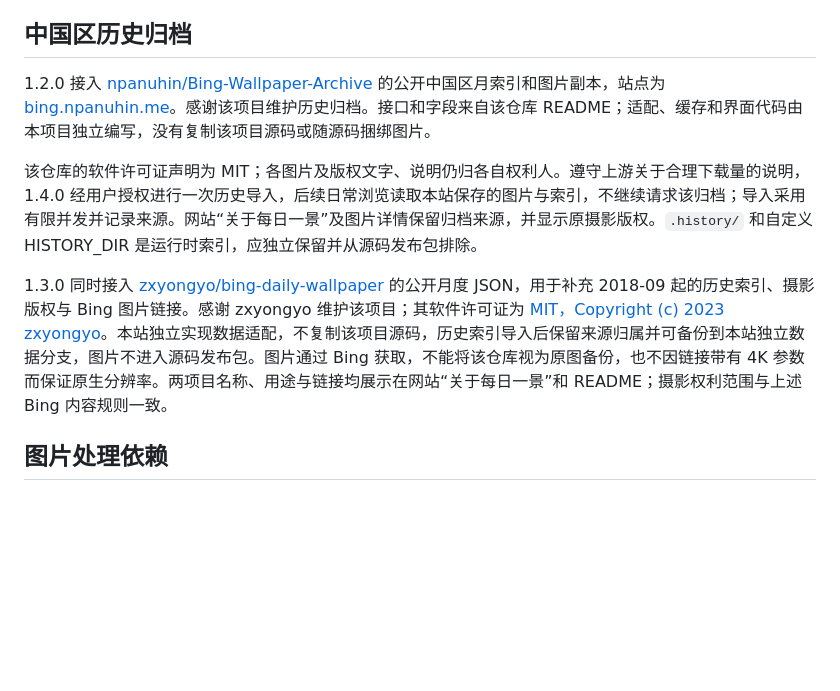
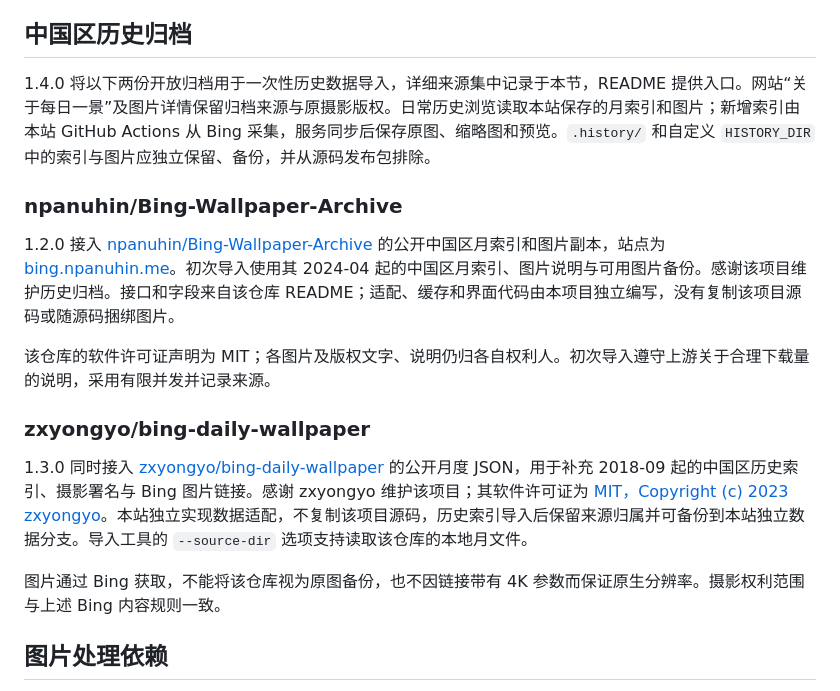
Before and after one commit to oonecab/daily-picture-web, a Markdown page: THIRD_PARTY_NOTICES.md, the part around the change. Drawn GitHub-style; blank space fills up the shorter version.

```diff
--- a/THIRD_PARTY_NOTICES.md
+++ b/THIRD_PARTY_NOTICES.md
@@ -24,11 +24,19 @@ MIT 许可证不表示原应用名称、Bing、Microsoft 或其他第三方名
 
 ## 中国区历史归档
 
-1.2.0 接入 [npanuhin/Bing-Wallpaper-Archive](https://github.com/npanuhin/Bing-Wallpaper-Archive) 的公开中国区月索引和图片副本，站点为 [bing.npanuhin.me](https://bing.npanuhin.me/)。感谢该项目维护历史归档。接口和字段来自该仓库 README；适配、缓存和界面代码由本项目独立编写，没有复制该项目源码或随源码捆绑图片。
+1.4.0 将以下两份开放归档用于一次性历史数据导入，详细来源集中记录于本节，README 提供入口。网站“关于每日一景”及图片详情保留归档来源与原摄影版权。日常历史浏览读取本站保存的月索引和图片；新增索引由本站 GitHub Actions 从 Bing 采集，服务同步后保存原图、缩略图和预览。`.history/` 和自定义 `HISTORY_DIR` 中的索引与图片应独立保留、备份，并从源码发布包排除。
 
-该仓库的软件许可证声明为 MIT；各图片及版权文字、说明仍归各自权利人。遵守上游关于合理下载量的说明，1.4.0 经用户授权进行一次历史导入，后续日常浏览读取本站保存的图片与索引，不继续请求该归档；导入采用有限并发并记录来源。网站“关于每日一景”及图片详情保留归档来源，并显示原摄影版权。`.history/` 和自定义 HISTORY_DIR 是运行时索引，应独立保留并从源码发布包排除。
+### npanuhin/Bing-Wallpaper-Archive
 
-1.3.0 同时接入 [zxyongyo/bing-daily-wallpaper](https://github.com/zxyongyo/bing-daily-wallpaper) 的公开月度 JSON，用于补充 2018-09 起的历史索引、摄影版权与 Bing 图片链接。感谢 zxyongyo 维护该项目；其软件许可证为 [MIT，Copyright (c) 2023 zxyongyo](https://github.com/zxyongyo/bing-daily-wallpaper/blob/master/LICENSE)。本站独立实现数据适配，不复制该项目源码，历史索引导入后保留来源归属并可备份到本站独立数据分支，图片不进入源码发布包。图片通过 Bing 获取，不能将该仓库视为原图备份，也不因链接带有 4K 参数而保证原生分辨率。两项目名称、用途与链接均展示在网站“关于每日一景”和 README；摄影权利范围与上述 Bing 内容规则一致。
+1.2.0 接入 [npanuhin/Bing-Wallpaper-Archive](https://github.com/npanuhin/Bing-Wallpaper-Archive) 的公开中国区月索引和图片副本，站点为 [bing.npanuhin.me](https://bing.npanuhin.me/)。初次导入使用其 2024-04 起的中国区月索引、图片说明与可用图片备份。感谢该项目维护历史归档。接口和字段来自该仓库 README；适配、缓存和界面代码由本项目独立编写，没有复制该项目源码或随源码捆绑图片。
+
+该仓库的软件许可证声明为 MIT；各图片及版权文字、说明仍归各自权利人。初次导入遵守上游关于合理下载量的说明，采用有限并发并记录来源。
+
+### zxyongyo/bing-daily-wallpaper
+
+1.3.0 同时接入 [zxyongyo/bing-daily-wallpaper](https://github.com/zxyongyo/bing-daily-wallpaper) 的公开月度 JSON，用于补充 2018-09 起的中国区历史索引、摄影署名与 Bing 图片链接。感谢 zxyongyo 维护该项目；其软件许可证为 [MIT，Copyright (c) 2023 zxyongyo](https://github.com/zxyongyo/bing-daily-wallpaper/blob/master/LICENSE)。本站独立实现数据适配，不复制该项目源码，历史索引导入后保留来源归属并可备份到本站独立数据分支。导入工具的 `--source-dir` 选项支持读取该仓库的本地月文件。
+
+图片通过 Bing 获取，不能将该仓库视为原图备份，也不因链接带有 4K 参数而保证原生分辨率。摄影权利范围与上述 Bing 内容规则一致。
 
 ## 图片处理依赖
 
```
Also changed, not shown: README.md (+4 -9 lines).
